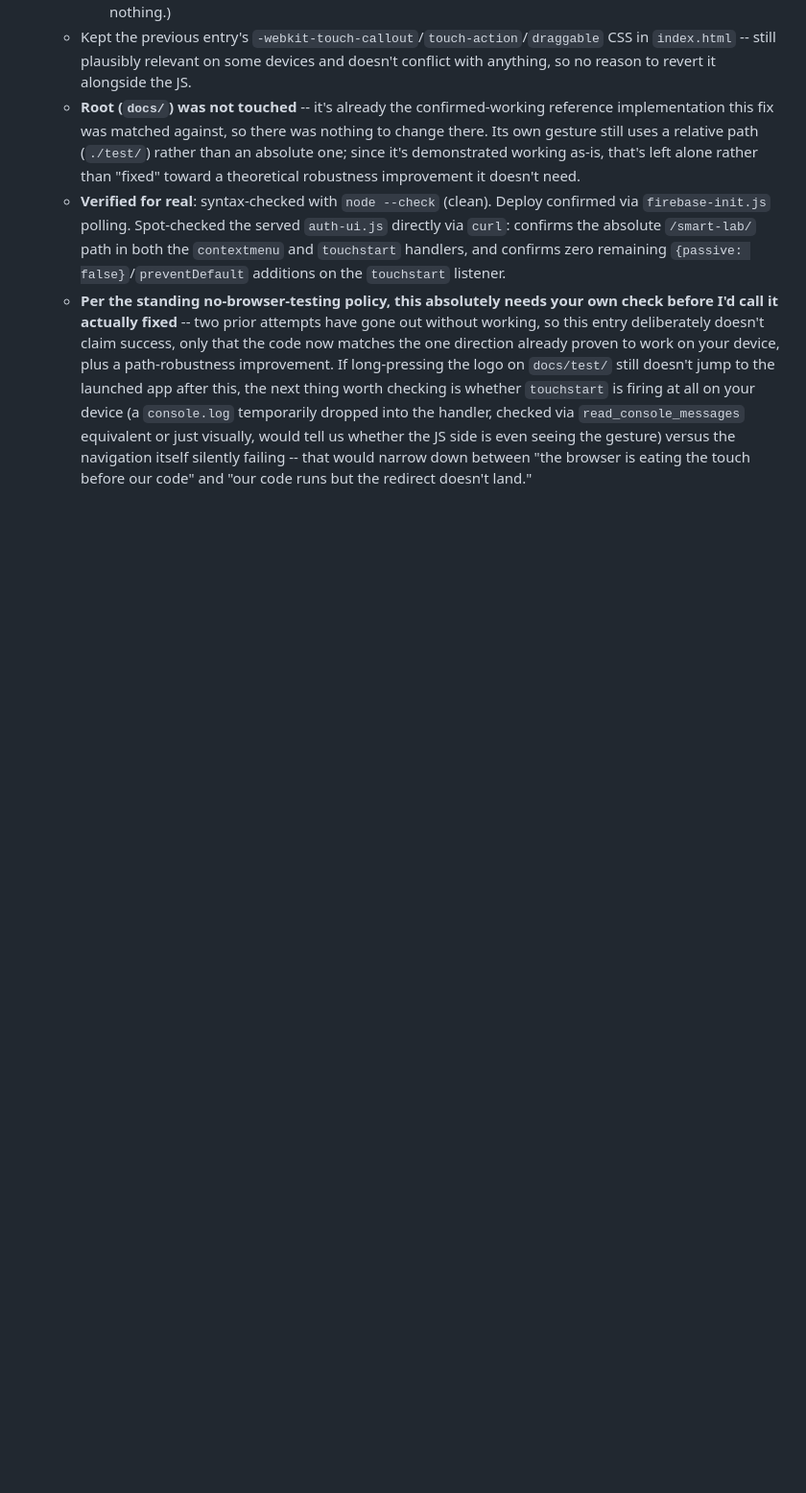
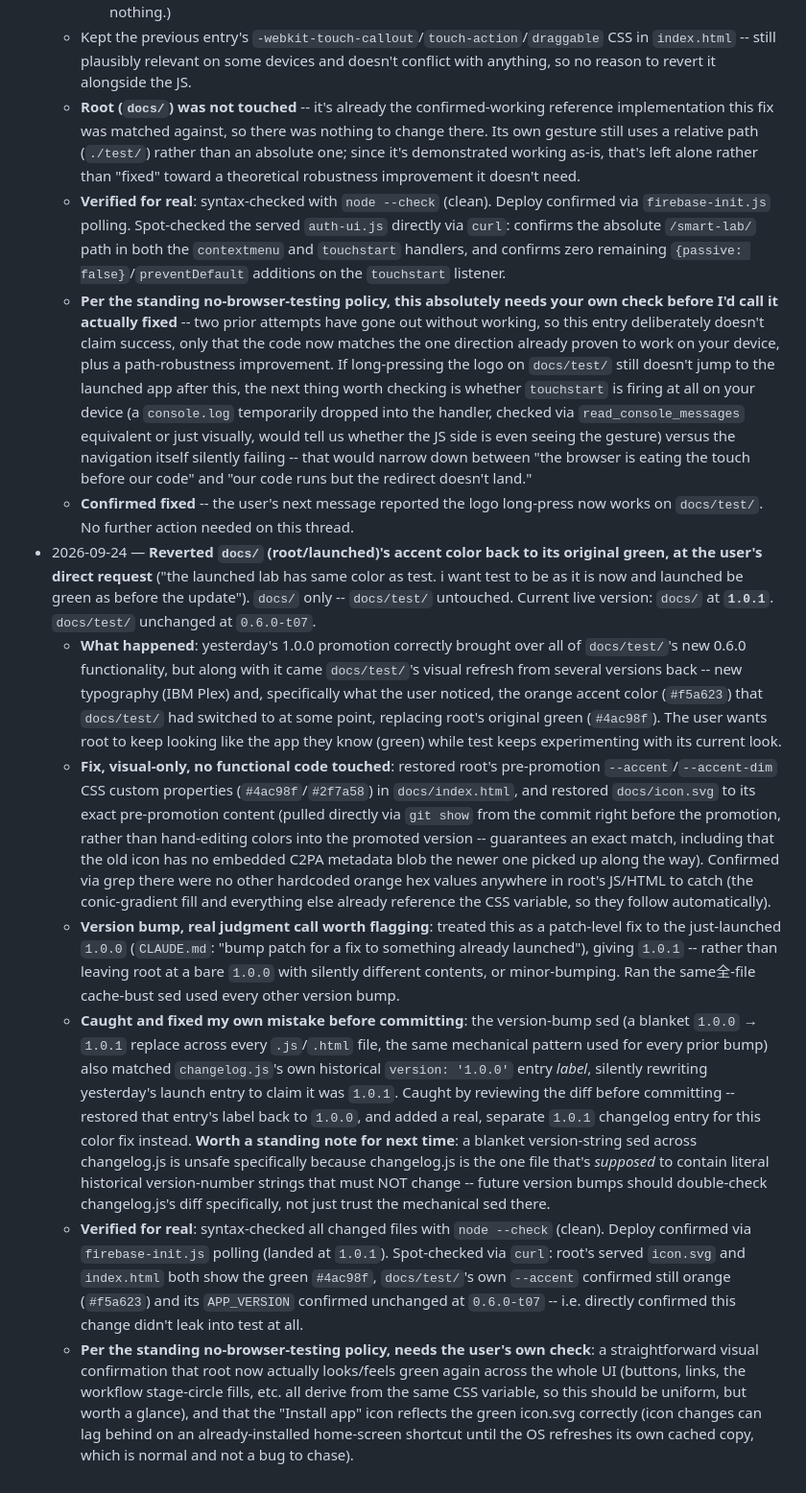
Before and after one commit to Matanyaa/smart-lab, a Markdown page: HANDOFF.md, the part around the change. Shown at 96% size. Rendered like a GitHub page; blank space fills up the shorter version.

Commit message:
HANDOFF: root accent-color revert build notes (1.0.1)
Co-Authored-By: Claude Sonnet 5 <noreply@anthropic.com>

```diff
--- a/HANDOFF.md
+++ b/HANDOFF.md
@@ -324,3 +324,11 @@
   - **Root (`docs/`) was not touched** -- it's already the confirmed-working reference implementation this fix was matched against, so there was nothing to change there. Its own gesture still uses a relative path (`./test/`) rather than an absolute one; since it's demonstrated working as-is, that's left alone rather than "fixed" toward a theoretical robustness improvement it doesn't need.
   - **Verified for real**: syntax-checked with `node --check` (clean). Deploy confirmed via `firebase-init.js` polling. Spot-checked the served `auth-ui.js` directly via `curl`: confirms the absolute `/smart-lab/` path in both the `contextmenu` and `touchstart` handlers, and confirms zero remaining `{passive: false}`/`preventDefault` additions on the `touchstart` listener.
   - **Per the standing no-browser-testing policy, this absolutely needs your own check before I'd call it actually fixed** -- two prior attempts have gone out without working, so this entry deliberately doesn't claim success, only that the code now matches the one direction already proven to work on your device, plus a path-robustness improvement. If long-pressing the logo on `docs/test/` still doesn't jump to the launched app after this, the next thing worth checking is whether `touchstart` is firing at all on your device (a `console.log` temporarily dropped into the handler, checked via `read_console_messages` equivalent or just visually, would tell us whether the JS side is even seeing the gesture) versus the navigation itself silently failing -- that would narrow down between "the browser is eating the touch before our code" and "our code runs but the redirect doesn't land."
+  - **Confirmed fixed** -- the user's next message reported the logo long-press now works on `docs/test/`. No further action needed on this thread.
+- 2026-09-24 — **Reverted `docs/` (root/launched)'s accent color back to its original green, at the user's direct request** ("the launched lab has same color as test. i want test to be as it is now and launched be green as before the update"). `docs/` only -- `docs/test/` untouched. Current live version: `docs/` at **`1.0.1`**. `docs/test/` unchanged at `0.6.0-t07`.
+  - **What happened**: yesterday's 1.0.0 promotion correctly brought over all of `docs/test/`'s new 0.6.0 functionality, but along with it came `docs/test/`'s visual refresh from several versions back -- new typography (IBM Plex) and, specifically what the user noticed, the orange accent color (`#f5a623`) that `docs/test/` had switched to at some point, replacing root's original green (`#4ac98f`). The user wants root to keep looking like the app they know (green) while test keeps experimenting with its current look.
+  - **Fix, visual-only, no functional code touched**: restored root's pre-promotion `--accent`/`--accent-dim` CSS custom properties (`#4ac98f`/`#2f7a58`) in `docs/index.html`, and restored `docs/icon.svg` to its exact pre-promotion content (pulled directly via `git show` from the commit right before the promotion, rather than hand-editing colors into the promoted version -- guarantees an exact match, including that the old icon has no embedded C2PA metadata blob the newer one picked up along the way). Confirmed via grep there were no other hardcoded orange hex values anywhere in root's JS/HTML to catch (the conic-gradient fill and everything else already reference the CSS variable, so they follow automatically).
+  - **Version bump, real judgment call worth flagging**: treated this as a patch-level fix to the just-launched `1.0.0` (`CLAUDE.md`: "bump patch for a fix to something already launched"), giving `1.0.1` -- rather than leaving root at a bare `1.0.0` with silently different contents, or minor-bumping. Ran the same全-file cache-bust sed used every other version bump.
+  - **Caught and fixed my own mistake before committing**: the version-bump sed (a blanket `1.0.0` → `1.0.1` replace across every `.js`/`.html` file, the same mechanical pattern used for every prior bump) also matched `changelog.js`'s own historical `version: '1.0.0'` entry *label*, silently rewriting yesterday's launch entry to claim it was `1.0.1`. Caught by reviewing the diff before committing -- restored that entry's label back to `1.0.0`, and added a real, separate `1.0.1` changelog entry for this color fix instead. **Worth a standing note for next time**: a blanket version-string sed across changelog.js is unsafe specifically because changelog.js is the one file that's *supposed* to contain literal historical version-number strings that must NOT change -- future version bumps should double-check changelog.js's diff specifically, not just trust the mechanical sed there.
+  - **Verified for real**: syntax-checked all changed files with `node --check` (clean). Deploy confirmed via `firebase-init.js` polling (landed at `1.0.1`). Spot-checked via `curl`: root's served `icon.svg` and `index.html` both show the green `#4ac98f`, `docs/test/`'s own `--accent` confirmed still orange (`#f5a623`) and its `APP_VERSION` confirmed unchanged at `0.6.0-t07` -- i.e. directly confirmed this change didn't leak into test at all.
+  - **Per the standing no-browser-testing policy, needs the user's own check**: a straightforward visual confirmation that root now actually looks/feels green again across the whole UI (buttons, links, the workflow stage-circle fills, etc. all derive from the same CSS variable, so this should be uniform, but worth a glance), and that the "Install app" icon reflects the green icon.svg correctly (icon changes can lag behind on an already-installed home-screen shortcut until the OS refreshes its own cached copy, which is normal and not a bug to chase).
```
